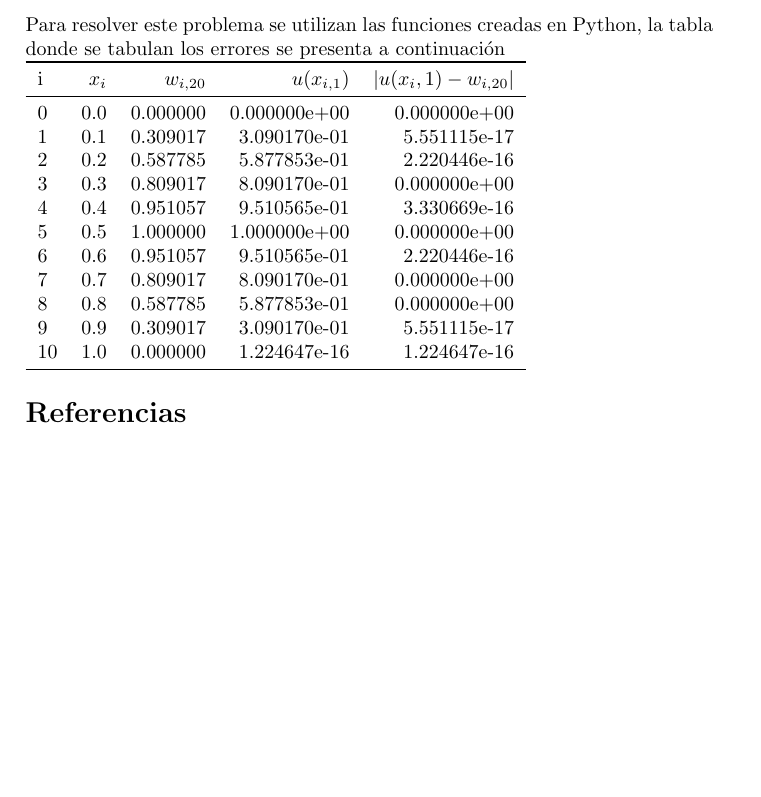
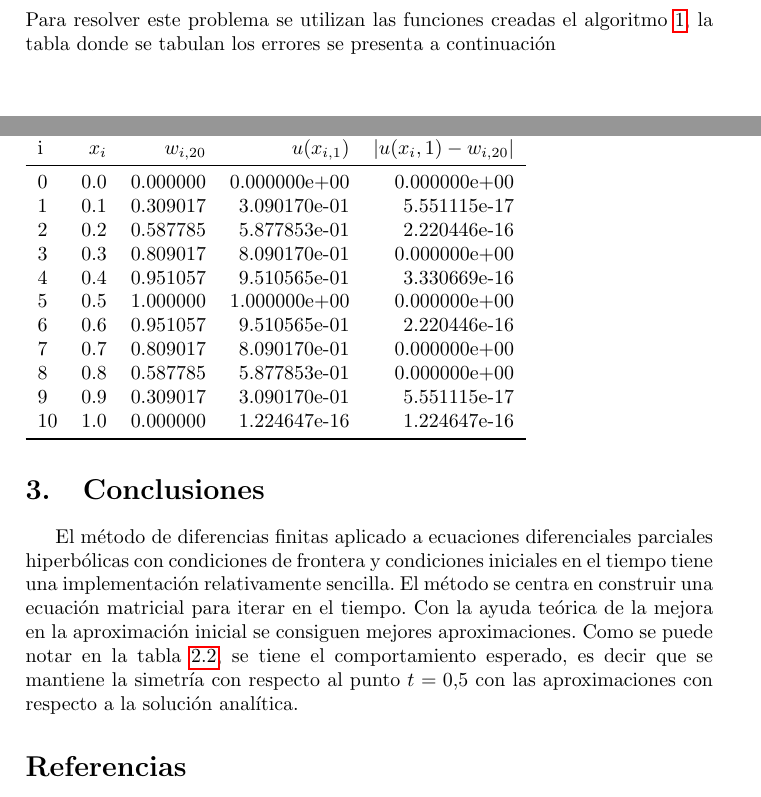
Before and after one commit to Julio-Medina/Finite_Difference_Method_Hyperbolic, a LaTeX document (report/Backward_Difference_Hyperbolic.tex): part of page 6 of 6 before the commit and two parts of pages 5 and 6 of 6 after it, the two joined at a grey line, cut so that both start at the same text, the shorter picture padded with empty space. Compiled offline with pdfLaTeX.

Commit message:
Updated LaTeX report. Added conclusion and minor changes

```diff
--- a/report/Backward_Difference_Hyperbolic.tex
+++ b/report/Backward_Difference_Hyperbolic.tex
@@ -257,8 +257,9 @@ y comparar las aproximaciones con el la solución analítica
 \begin{equation}
 u(x,t)=\sin{(\pi x)}\cos{(2\pi t)}
 \end{equation}
-Para  resolver este problema se utilizan las funciones creadas en Python, la tabla donde se tabulan los errores se presenta a continuación\\
-\begin{tabular}{lrrrr}
+Para  resolver este problema se utilizan las funciones creadas el algoritmo \ref{alg::fininte_difference_hyperbolic}, la tabla donde se tabulan los errores se presenta a continuación\\
+\begin{table}\label{Tab::table_1}
+\begin{tabular}{lrrrr}%
 \toprule
 i &  $x_i$ &    $w_{i,20}$ &      $u(x_{i,1})$ &  $|u(x{_i,1})-w_{i,20}|$ \\
 \midrule
@@ -275,7 +276,9 @@ i &  $x_i$ &    $w_{i,20}$ &      $u(x_{i,1})$ &  $|u(x{_i,1})-w_{i,20}|$ \\
 10 &  1.0 &  0.000000 &  1.224647e-16 &       1.224647e-16 \\
 \bottomrule
 \end{tabular}
-
+\end{table}
+\section{Conclusiones}
+El método de diferencias finitas aplicado a ecuaciones diferenciales parciales hiperbólicas con condiciones de frontera y condiciones iniciales en el tiempo tiene una implementación relativamente sencilla. El método se centra en construir una ecuación matricial para iterar en el tiempo. Con la ayuda teórica de la mejora en la aproximación inicial se consiguen mejores aproximaciones. Como se puede notar en la  tabla \ref{Tab::table_1}, se tiene el comportamiento esperado, es decir que se mantiene la simetría con respecto al punto $t=0.5$ con las aproximaciones con respecto a la solución analítica.
 
 
 \begin{thebibliography}{99}
```
Also changed, not shown: report/Backward_Difference_Hyperbolic.pdf, report/Backward_Difference_Hyperbolic.tex (2 more changed lines), 4 other files.
